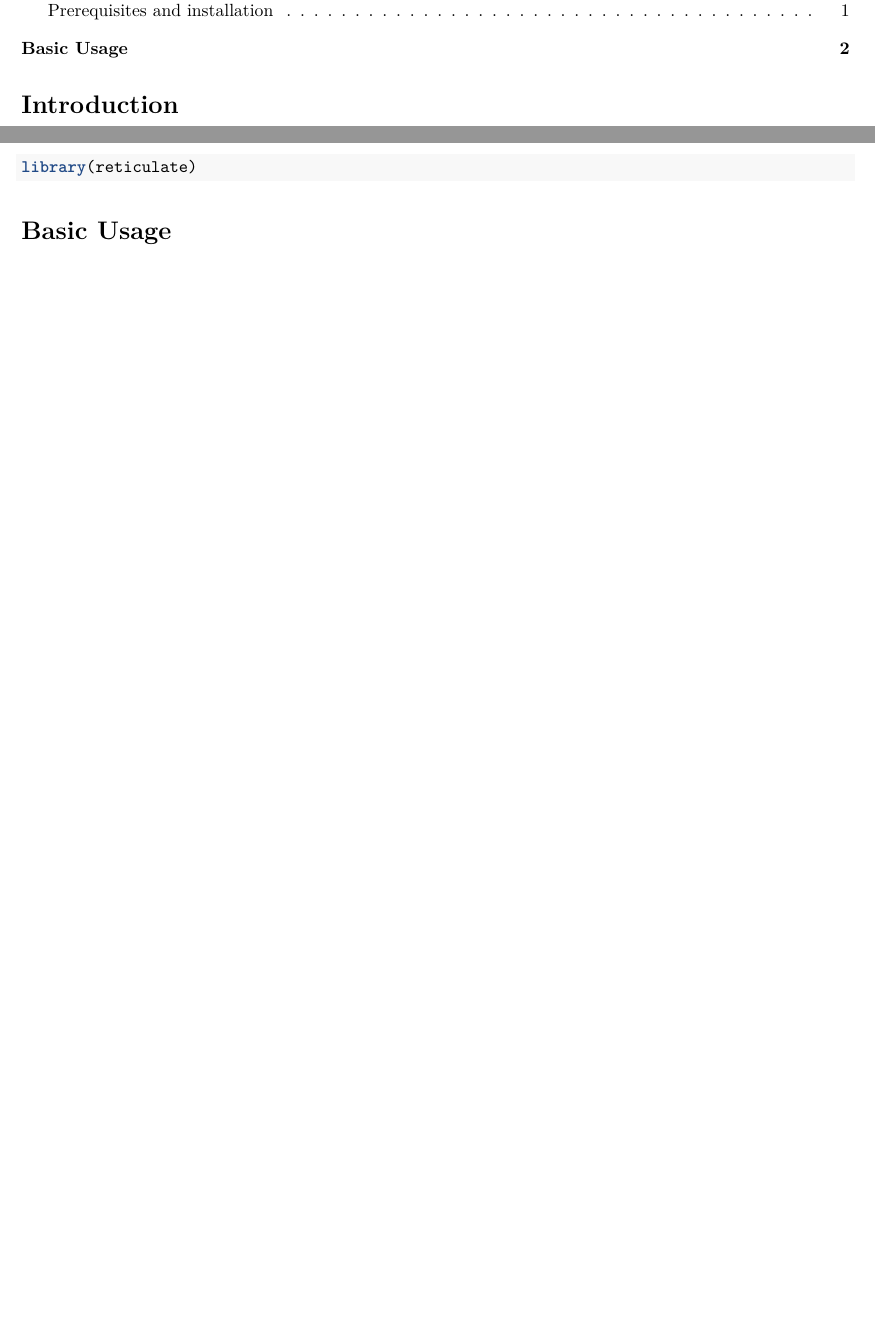
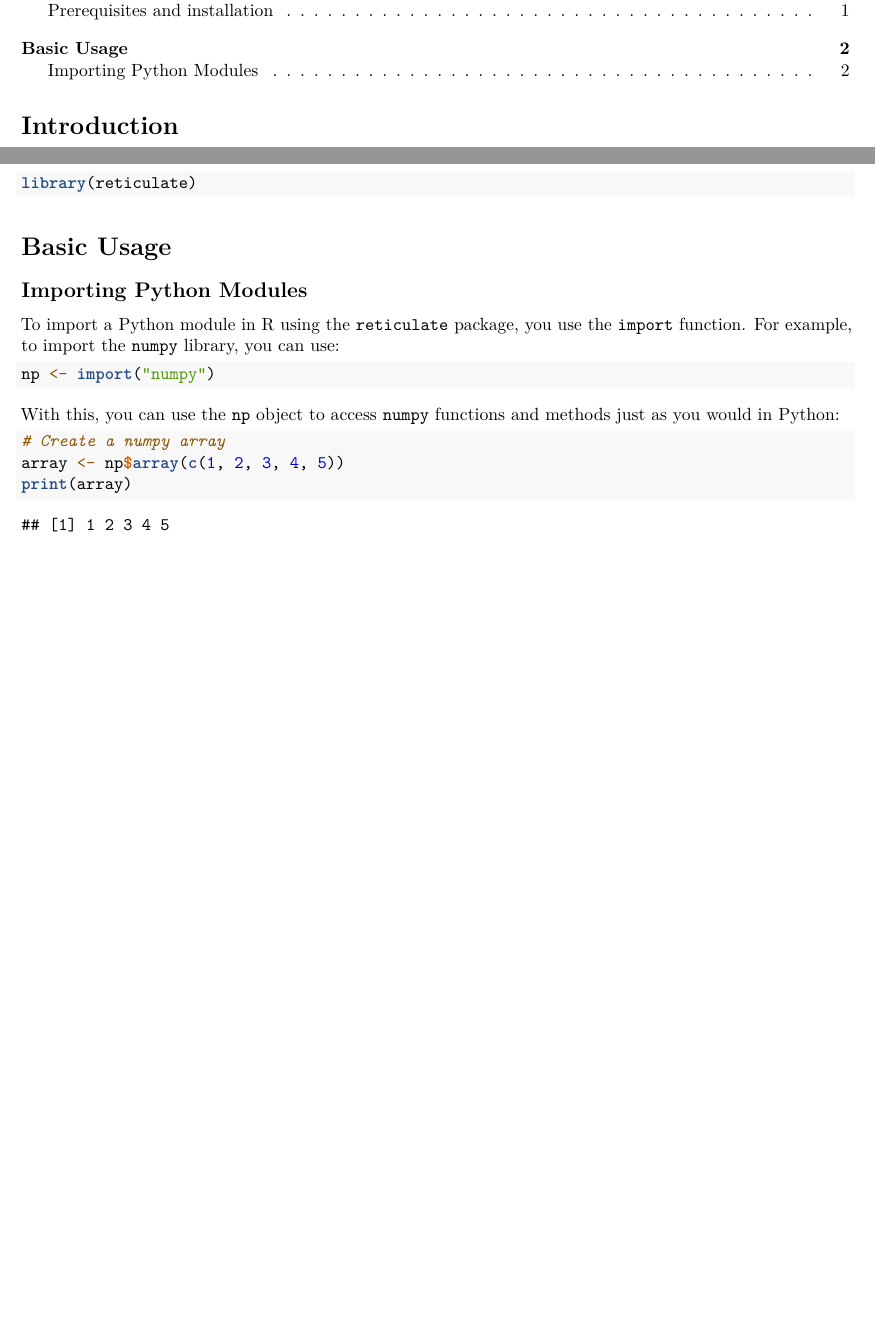
Before and after one commit to alexgaarciia/ReticulateR-Guide, an R Markdown document (main.Rmd): two parts of pages 1 and 2 of 2, joined at a grey line, cut so that both start at the same text. Rendered offline with R 4.5, knitr and Pandoc, then LaTeX, with nearby package versions.

Commit message:
new section

````diff
--- a/main.Rmd
+++ b/main.Rmd
@@ -46,3 +46,15 @@ library(reticulate)
 
 
 # Basic Usage
+## Importing Python Modules
+To import a Python module in R using the `reticulate` package, you use the `import` function. For example, to import the `numpy` library, you can use:
+```{r}
+np <- import("numpy")
+```
+
+With this, you can use the `np` object to access `numpy` functions and methods just as you would in Python:
+```{r}
+# Create a numpy array
+array <- np$array(c(1, 2, 3, 4, 5))
+print(array)
+```
````
